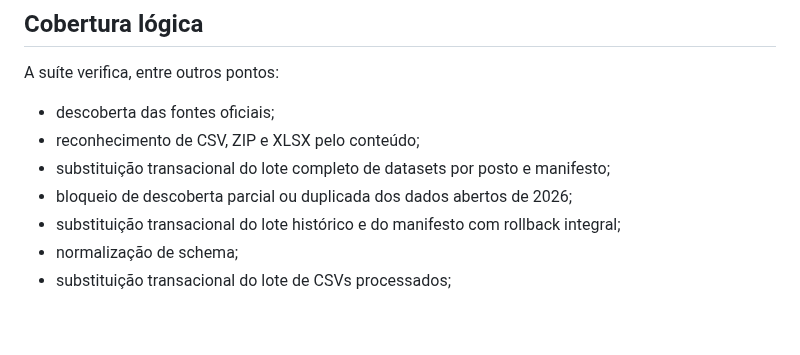
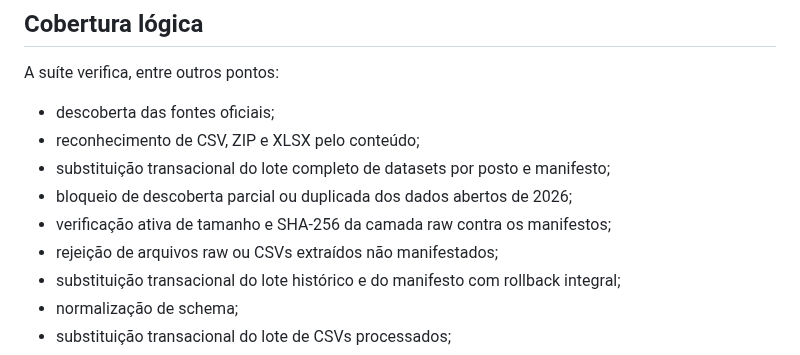
Before and after one commit to peedrovinicius/observatorio-combustiveis-brasil, a Markdown page: docs/testes.md, the part around the change. Drawn GitHub-style; blank space fills up the shorter version.

Commit message:
docs: record raw provenance checks

```diff
--- a/docs/testes.md
+++ b/docs/testes.md
@@ -30,6 +30,8 @@ A suíte verifica, entre outros pontos:
 - reconhecimento de CSV, ZIP e XLSX pelo conteúdo;
 - substituição transacional do lote completo de datasets por posto e manifesto;
 - bloqueio de descoberta parcial ou duplicada dos dados abertos de 2026;
+- verificação ativa de tamanho e SHA-256 da camada raw contra os manifestos;
+- rejeição de arquivos raw ou CSVs extraídos não manifestados;
 - substituição transacional do lote histórico e do manifesto com rollback integral;
 - normalização de schema;
 - substituição transacional do lote de CSVs processados;
```
